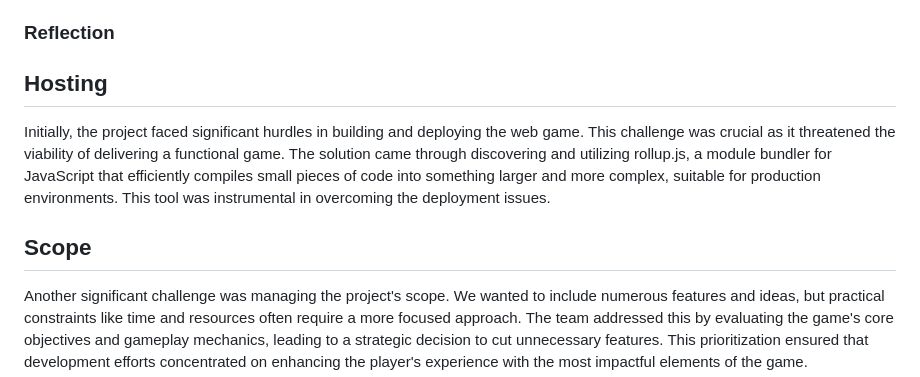
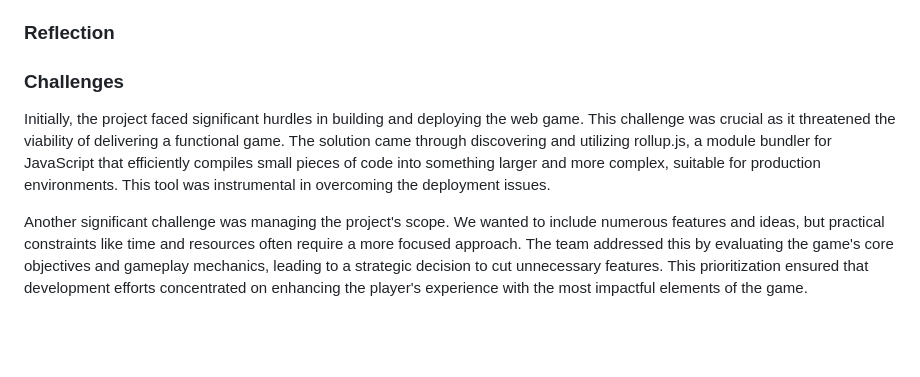
Before and after one commit to KQian-lab/Team6ProjectLive, a Markdown page: FINAL_REPORT.md, the part around the change. GitHub-like rendering; blank space fills up the shorter version.

```diff
--- a/FINAL_REPORT.md
+++ b/FINAL_REPORT.md
@@ -101,10 +101,10 @@ Team 6's Space game
 
 ### Reflection
 
-## Hosting
+### Challenges
+
 Initially, the project faced significant hurdles in building and deploying the web game. This challenge was crucial as it threatened the viability of delivering a functional game. The solution came through discovering and utilizing rollup.js, a module bundler for JavaScript that efficiently compiles small pieces of code into something larger and more complex, suitable for production environments. This tool was instrumental in overcoming the deployment issues.
 
-## Scope
 Another significant challenge was managing the project's scope. We wanted to include numerous features and ideas, but practical constraints like time and resources often require a more focused approach. The team addressed this by evaluating the game's core objectives and gameplay mechanics, leading to a strategic decision to cut unnecessary features. This prioritization ensured that development efforts concentrated on enhancing the player's experience with the most impactful elements of the game.
 
 
```
